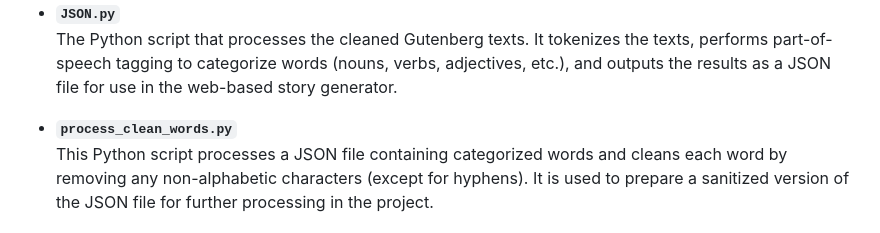
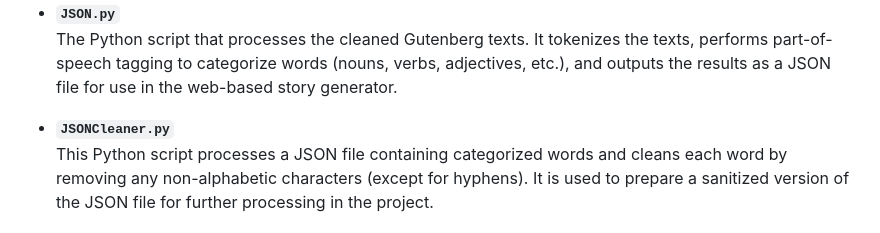
Before and after one commit to jwoodall1/TextGenerator, a Markdown page: README.md, the part around the change. GitHub-like rendering.

```diff
--- a/README.md
+++ b/README.md
@@ -40,7 +40,7 @@ The **Sci-Fy Text Generator** is a web-based project that dynamically creates sc
 - **`JSON.py`**
   The Python script that processes the cleaned Gutenberg texts. It tokenizes the texts, performs part-of-speech tagging to categorize words (nouns, verbs, adjectives, etc.), and outputs the results as a JSON file for use in the web-based story generator.
 
-- **`process_clean_words.py`**
+- **`JSONCleaner.py`**
   This Python script processes a JSON file containing categorized words and cleans each word by removing any non-alphabetic characters (except for hyphens). It is used to prepare a sanitized version of the JSON file for further processing in the project.
 
 ## How It Works
```
